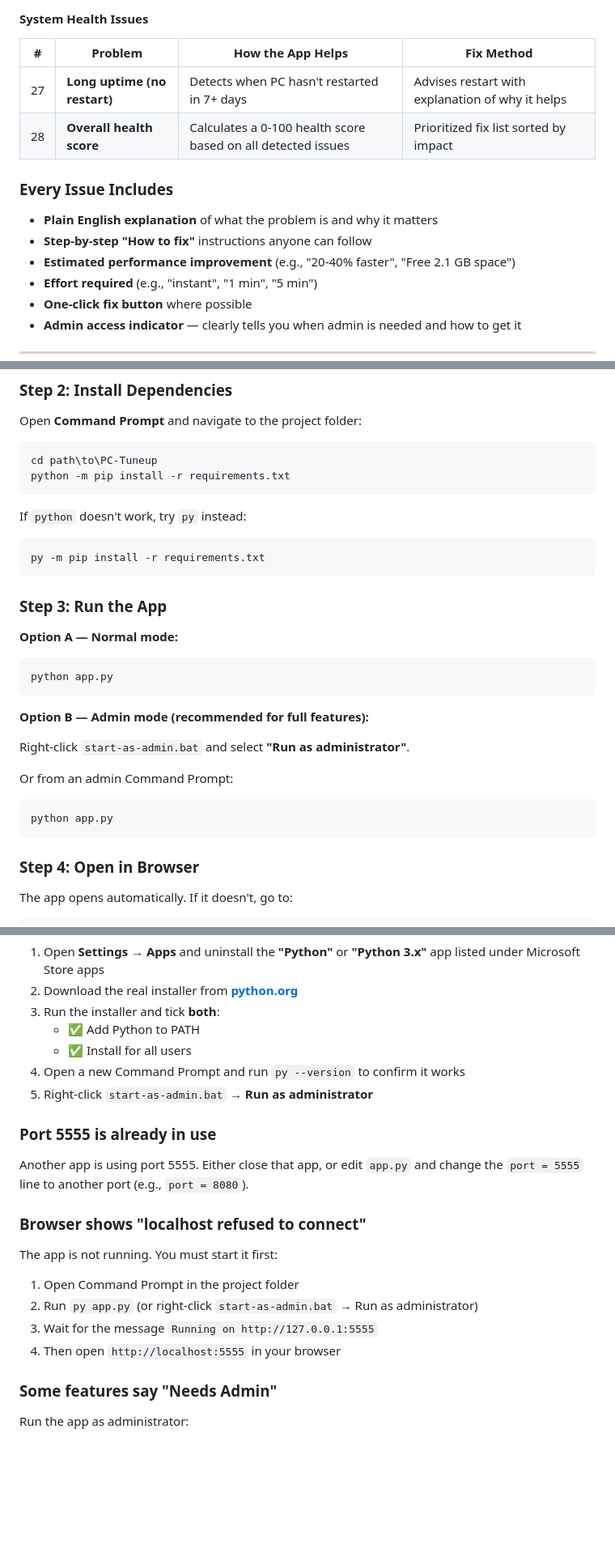
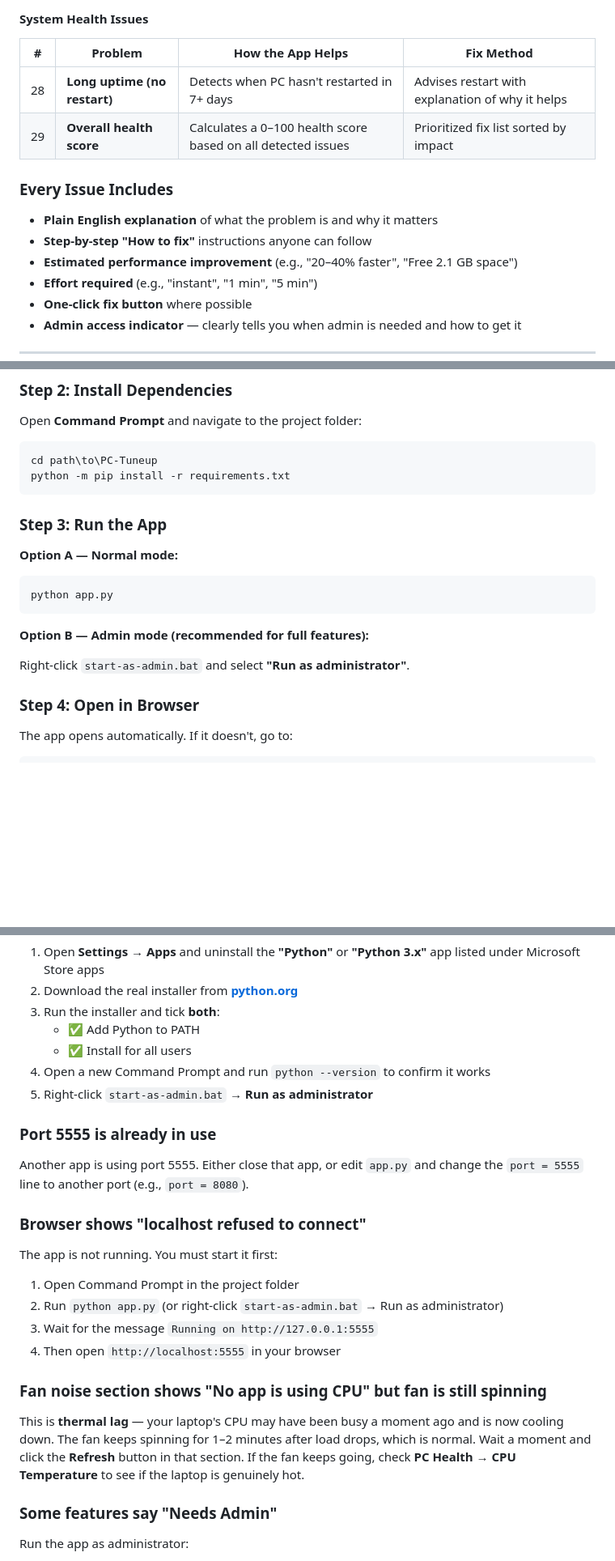
Before and after one commit to anujmagazine/PC-Tuneup, a Markdown page: README.md, 3 parts joined by grey strips. Shown at 81% size. Drawn GitHub-style; blank space fills up the shorter version.

````diff
--- a/README.md
+++ b/README.md
@@ -79,14 +81,14 @@ PC TuneUp scans your Windows PC, identifies what's slowing it down, tells you ex
 
 | # | Problem | How the App Helps | Fix Method |
 |---|---|---|---|
-| 27 | **Long uptime (no restart)** | Detects when PC hasn't restarted in 7+ days | Advises restart with explanation of why it helps |
-| 28 | **Overall health score** | Calculates a 0-100 health score based on all detected issues | Prioritized fix list sorted by impact |
+| 28 | **Long uptime (no restart)** | Detects when PC hasn't restarted in 7+ days | Advises restart with explanation of why it helps |
+| 29 | **Overall health score** | Calculates a 0–100 health score based on all detected issues | Prioritized fix list sorted by impact |
 
 ### Every Issue Includes
 
 - **Plain English explanation** of what the problem is and why it matters
 - **Step-by-step "How to fix"** instructions anyone can follow
-- **Estimated performance improvement** (e.g., "20-40% faster", "Free 2.1 GB space")
+- **Estimated performance improvement** (e.g., "20–40% faster", "Free 2.1 GB space")
 - **Effort required** (e.g., "instant", "1 min", "5 min")
 - **One-click fix button** where possible
 - **Admin access indicator** — clearly tells you when admin is needed and how to get it
@@ -143,12 +145,6 @@ cd path\to\PC-Tuneup
 python -m pip install -r requirements.txt
 ```
 
-If `python` doesn't work, try `py` instead:
-
-```bash
-py -m pip install -r requirements.txt
-```
-
 ### Step 3: Run the App
 
 **Option A — Normal mode:**
@@ -160,12 +156,6 @@ python app.py
 **Option B — Admin mode (recommended for full features):**
 
 Right-click `start-as-admin.bat` and select **"Run as administrator"**.
-
-Or from an admin Command Prompt:
-
-```bash
-python app.py
-```
 
 ### Step 4: Open in Browser
 
@@ -323,7 +315,7 @@ Then update `requirements.txt` to use the pywin32 version available for your Pyt
 3. Run the installer and tick **both**:
    - ✅ Add Python to PATH
    - ✅ Install for all users
-4. Open a new Command Prompt and run `py --version` to confirm it works
+4. Open a new Command Prompt and run `python --version` to confirm it works
 5. Right-click `start-as-admin.bat` → **Run as administrator**
 
 ### Port 5555 is already in use
@@ -334,9 +326,13 @@ Another app is using port 5555. Either close that app, or edit `app.py` and chan
 
 The app is not running. You must start it first:
 1. Open Command Prompt in the project folder
-2. Run `py app.py` (or right-click `start-as-admin.bat` → Run as administrator)
+2. Run `python app.py` (or right-click `start-as-admin.bat` → Run as administrator)
 3. Wait for the message `Running on http://127.0.0.1:5555`
 4. Then open `http://localhost:5555` in your browser
+
+### Fan noise section shows "No app is using CPU" but fan is still spinning
+
+This is **thermal lag** — your laptop's CPU may have been busy a moment ago and is now cooling down. The fan keeps spinning for 1–2 minutes after load drops, which is normal. Wait a moment and click the **Refresh** button in that section. If the fan keeps going, check **PC Health → CPU Temperature** to see if the laptop is genuinely hot.
 
 ### Some features say "Needs Admin"
 
````
Also changed, not shown: other parts of README.md (+38 -34 lines).
